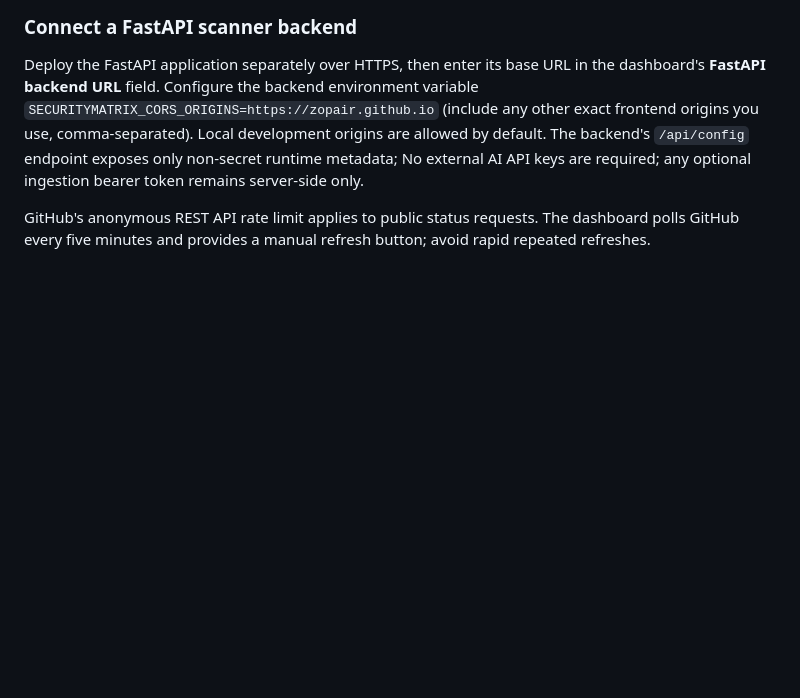
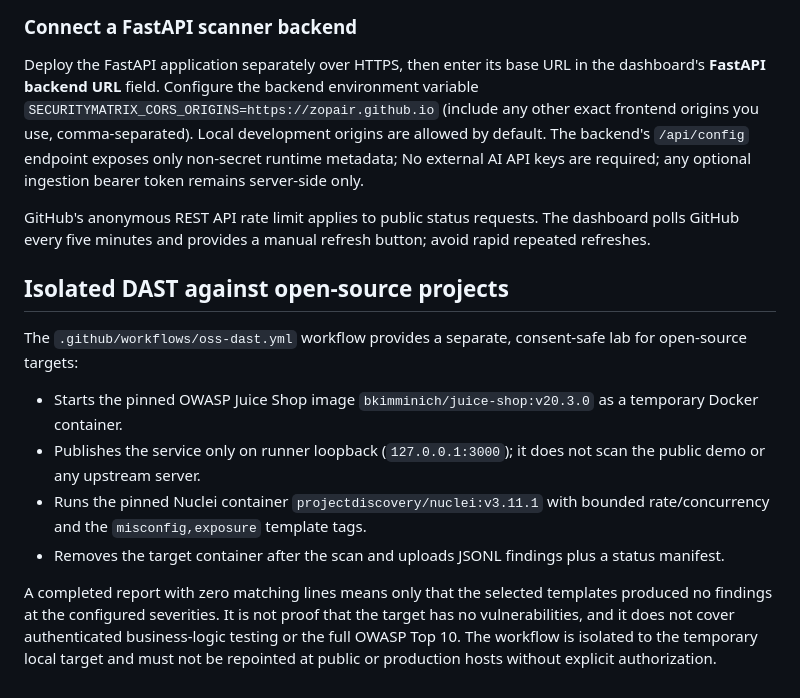
Before and after one commit to zopair/security_matrix, a Markdown page: README.md, the part around the change. GitHub-like rendering; blank space fills up the shorter version.

Commit message:
P5: document isolated open-source DAST lab

```diff
--- a/README.md
+++ b/README.md
@@ -228,3 +228,15 @@ The workflow publishes only `app/static/index.html` as a static site. GitHub Pag
 Deploy the FastAPI application separately over HTTPS, then enter its base URL in the dashboard's **FastAPI backend URL** field. Configure the backend environment variable `SECURITYMATRIX_CORS_ORIGINS=https://zopair.github.io` (include any other exact frontend origins you use, comma-separated). Local development origins are allowed by default. The backend's `/api/config` endpoint exposes only non-secret runtime metadata; No external AI API keys are required; any optional ingestion bearer token remains server-side only.
 
 GitHub's anonymous REST API rate limit applies to public status requests. The dashboard polls GitHub every five minutes and provides a manual refresh button; avoid rapid repeated refreshes.
+
+
+## Isolated DAST against open-source projects
+
+The `.github/workflows/oss-dast.yml` workflow provides a separate, consent-safe lab for open-source targets:
+
+- Starts the pinned OWASP Juice Shop image `bkimminich/juice-shop:v20.3.0` as a temporary Docker container.
+- Publishes the service only on runner loopback (`127.0.0.1:3000`); it does not scan the public demo or any upstream server.
+- Runs the pinned Nuclei container `projectdiscovery/nuclei:v3.11.1` with bounded rate/concurrency and the `misconfig,exposure` template tags.
+- Removes the target container after the scan and uploads JSONL findings plus a status manifest.
+
+A completed report with zero matching lines means only that the selected templates produced no findings at the configured severities. It is not proof that the target has no vulnerabilities, and it does not cover authenticated business-logic testing or the full OWASP Top 10. The workflow is isolated to the temporary local target and must not be repointed at public or production hosts without explicit authorization.
```
